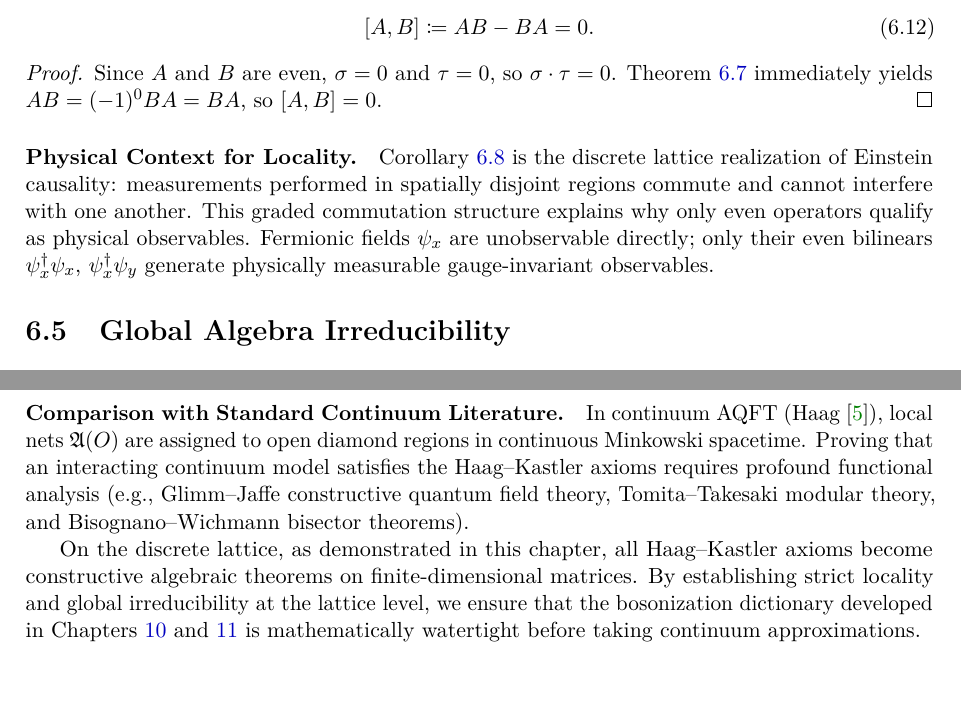
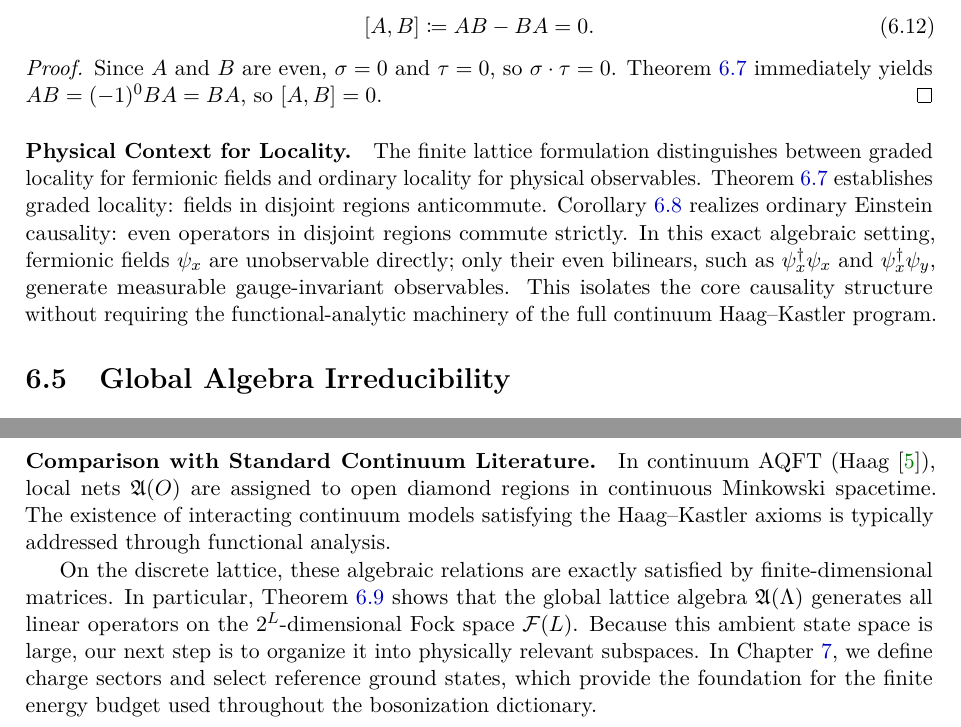
Before and after one commit to lufreitas0000/bosonize-lean, a LaTeX thesis (notes/latex/main.tex, which reads notes/latex/chapters/ch06_lattice_aqft_net.tex): two parts of pages 49 and 53 of 194, joined at a grey line, cut so that both start at the same text, the shorter picture padded with empty space. Compiled offline with pdfLaTeX.

Commit message:
web: rewrite-ch06-wave1 verified response
Packet-Id: rewrite-ch06-wave1-20261016T003523Z-fd8152b5
Model: jules
Base-SHA: 4e2806009c9f7f72d670b1c1ad55afe8a564b53f
Spec-SHA256: 1aa965c03c7039cc94f1ab87e315ff46eebbfa2ab0b482ef89972cf8b110c9f2
Response-SHA256: 0bd976f8fa36e5887b163956c002e6ac6bc2440f557e1fcf8d1c1ac64502f455
(cherry picked from commit 0a48cf04470d0d1a7278761e02401750d10d87c5)

```diff
--- a/notes/latex/chapters/ch06_lattice_aqft_net.tex
+++ b/notes/latex/chapters/ch06_lattice_aqft_net.tex
@@ -164,7 +163,7 @@ Since $A$ and $B$ are even, $\sigma = 0$ and $\tau = 0$, so $\sigma \cdot \tau =
 \end{proof}
 
 \paragraph{Physical Context for Locality.}
-Corollary~\ref{cor:observable_locality} is the discrete lattice realization of Einstein causality: measurements performed in spatially disjoint regions commute and cannot interfere with one another. This graded commutation structure explains why only even operators qualify as physical observables. Fermionic fields $\psi_x$ are unobservable directly; only their even bilinears $\psi_x^\dagger \psi_x$, $\psi_x^\dagger \psi_y$ generate physically measurable gauge-invariant observables.
+The finite lattice formulation distinguishes between graded locality for fermionic fields and ordinary locality for physical observables. Theorem~\ref{thm:twisted_locality} establishes graded locality: fields in disjoint regions anticommute. Corollary~\ref{cor:observable_locality} realizes ordinary Einstein causality: even operators in disjoint regions commute strictly. In this exact algebraic setting, fermionic fields $\psi_x$ are unobservable directly; only their even bilinears, such as $\psi_x^\dagger \psi_x$ and $\psi_x^\dagger \psi_y$, generate measurable gauge-invariant observables. This isolates the core causality structure without requiring the functional-analytic machinery of the full continuum Haag--Kastler program.
 
 \section{Global Algebra Irreducibility}
 
@@ -328,6 +327,6 @@ In this chapter, we formulated and proved the Haag--Kastler axioms of Algebraic
 \end{itemize}
 
 \paragraph{Comparison with Standard Continuum Literature.}
-In continuum AQFT (Haag~\cite{haag1996}), local nets $\mathfrak{A}(O)$ are assigned to open diamond regions in continuous Minkowski spacetime. Proving that an interacting continuum model satisfies the Haag--Kastler axioms requires profound functional analysis (e.g., Glimm--Jaffe constructive quantum field theory, Tomita--Takesaki modular theory, and Bisognano--Wichmann bisector theorems).
+In continuum AQFT (Haag~\cite{haag1996}), local nets $\mathfrak{A}(O)$ are assigned to open diamond regions in continuous Minkowski spacetime. The existence of interacting continuum models satisfying the Haag--Kastler axioms is typically addressed through functional analysis.
 
-On the discrete lattice, as demonstrated in this chapter, all Haag--Kastler axioms become constructive algebraic theorems on finite-dimensional matrices. By establishing strict locality and global irreducibility at the lattice level, we ensure that the bosonization dictionary developed in Chapters~\ref{ch:heisenberg_algebra} and~\ref{ch:haldane_completeness} is mathematically watertight before taking continuum approximations.
+On the discrete lattice, these algebraic relations are exactly satisfied by finite-dimensional matrices. In particular, Theorem~\ref{thm:global_irreducibility} shows that the global lattice algebra $\mathfrak{A}(\Lambda)$ generates all linear operators on the $2^L$-dimensional Fock space $\mathcal{F}(L)$. Because this ambient state space is large, our next step is to organize it into physically relevant subspaces. In Chapter~\ref{ch:vacuum_budget}, we define charge sectors and select reference ground states, which provide the foundation for the finite energy budget used throughout the bosonization dictionary.
```
Also changed, not shown: notes/latex/chapters/ch06_lattice_aqft_net.tex (11 more changed lines).
